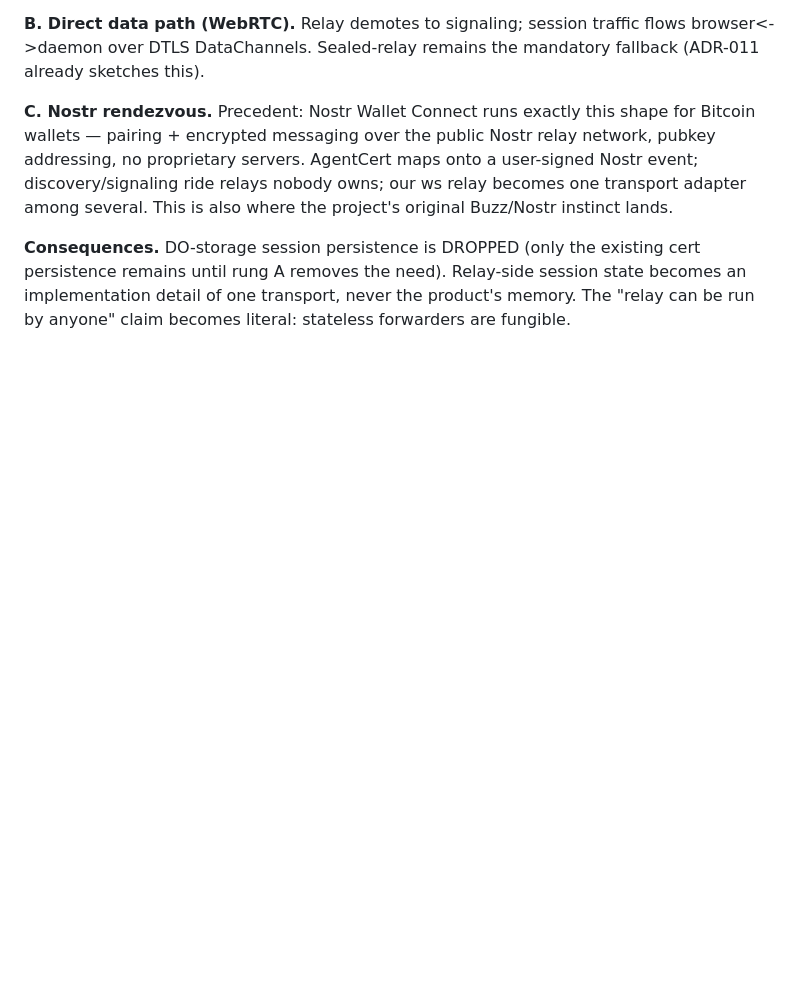
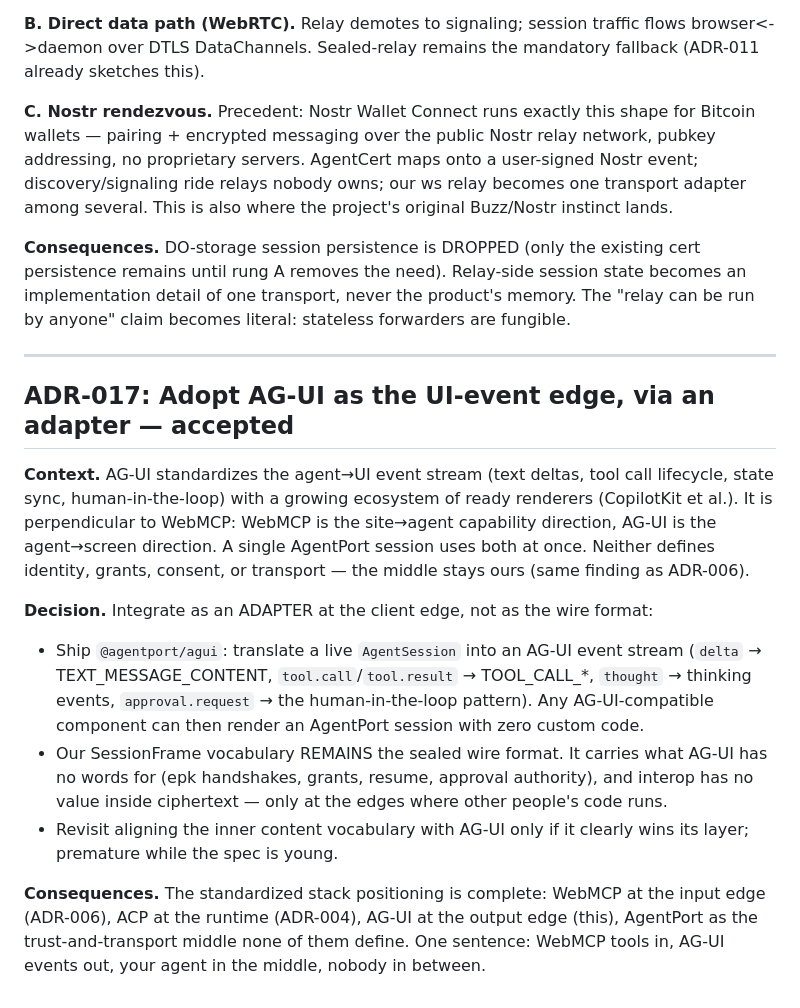
Before and after one commit to gkoreli/agentport, a Markdown page: docs/ADR.md, the part around the change. GitHub-like rendering; blank space fills up the shorter version.

Commit message:
docs: ADR-017 — AG-UI adapter at the UI edge, wire format stays ours
Co-Authored-By: Claude Fable 5 <noreply@anthropic.com>

```diff
--- a/docs/ADR.md
+++ b/docs/ADR.md
@@ -407,3 +407,35 @@ cert persistence remains until rung A removes the need). Relay-side session
 state becomes an implementation detail of one transport, never the product's
 memory. The "relay can be run by anyone" claim becomes literal: stateless
 forwarders are fungible.
+
+---
+
+## ADR-017: Adopt AG-UI as the UI-event edge, via an adapter — accepted
+
+**Context.** AG-UI standardizes the agent→UI event stream (text deltas, tool
+call lifecycle, state sync, human-in-the-loop) with a growing ecosystem of
+ready renderers (CopilotKit et al.). It is perpendicular to WebMCP: WebMCP is
+the site→agent capability direction, AG-UI is the agent→screen direction. A
+single AgentPort session uses both at once. Neither defines identity, grants,
+consent, or transport — the middle stays ours (same finding as ADR-006).
+
+**Decision.** Integrate as an ADAPTER at the client edge, not as the wire
+format:
+
+- Ship `@agentport/agui`: translate a live `AgentSession` into an AG-UI event
+  stream (`delta` → TEXT_MESSAGE_CONTENT, `tool.call`/`tool.result` →
+  TOOL_CALL_*, `thought` → thinking events, `approval.request` → the
+  human-in-the-loop pattern). Any AG-UI-compatible component can then render
+  an AgentPort session with zero custom code.
+- Our SessionFrame vocabulary REMAINS the sealed wire format. It carries what
+  AG-UI has no words for (epk handshakes, grants, resume, approval authority),
+  and interop has no value inside ciphertext — only at the edges where other
+  people's code runs.
+- Revisit aligning the inner content vocabulary with AG-UI only if it clearly
+  wins its layer; premature while the spec is young.
+
+**Consequences.** The standardized stack positioning is complete: WebMCP at
+the input edge (ADR-006), ACP at the runtime (ADR-004), AG-UI at the output
+edge (this), AgentPort as the trust-and-transport middle none of them define.
+One sentence: WebMCP tools in, AG-UI events out, your agent in the middle,
+nobody in between.
```
